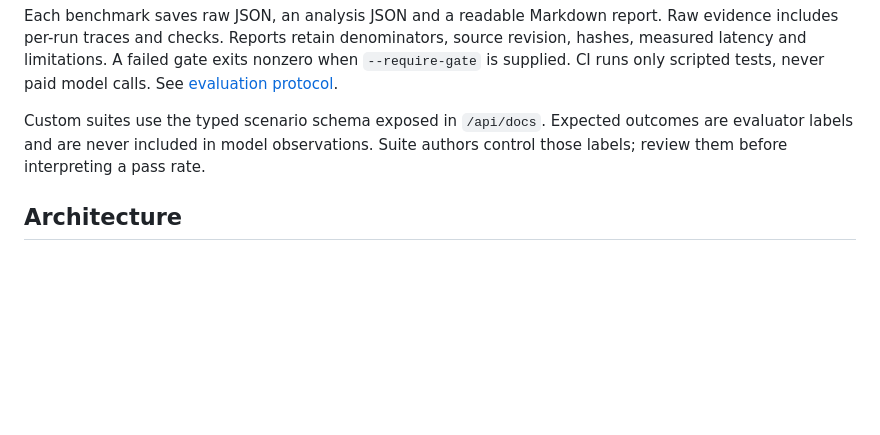
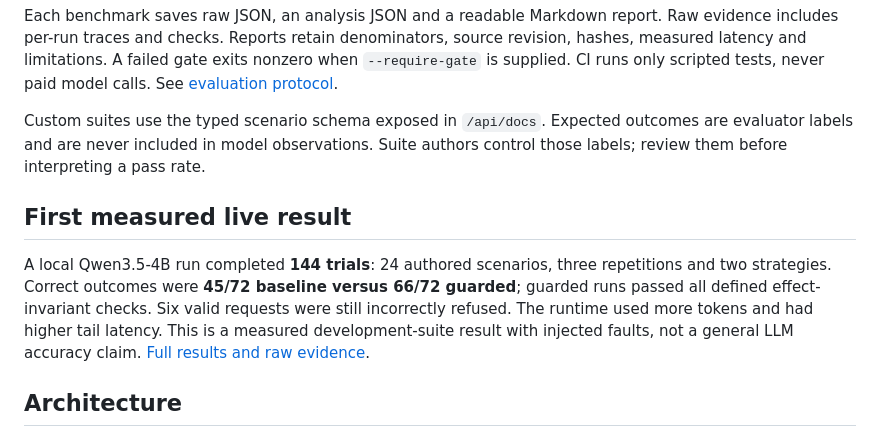
Before and after one commit to HXRIkumar/AgentProof, a Markdown page: README.md, the part around the change. Drawn GitHub-style; blank space fills up the shorter version.

Commit message:
Preserve first live Qwen evaluation with failures and tradeoffs

````diff
--- a/README.md
+++ b/README.md
@@ -110,6 +110,15 @@ Custom suites use the typed scenario schema exposed in `/api/docs`. Expected
 outcomes are evaluator labels and are never included in model observations.
 Suite authors control those labels; review them before interpreting a pass rate.
 
+## First measured live result
+
+A local Qwen3.5-4B run completed **144 trials**: 24 authored scenarios, three
+repetitions and two strategies. Correct outcomes were **45/72 baseline versus
+66/72 guarded**; guarded runs passed all defined effect-invariant checks. Six
+valid requests were still incorrectly refused. The runtime used more tokens and
+had higher tail latency. This is a measured development-suite result with injected
+faults, not a general LLM accuracy claim. [Full results and raw evidence](reports/LIVE_FINDINGS.md).
+
 ## Architecture
 
 ```mermaid
````
Also changed, not shown: reports/LIVE_FINDINGS.md (added, +75 -0 lines), reports/qwen35-4b-live-v1.md (added, +19 -0 lines), docs/screenshots/live-evaluation.png (added), 3 other files.
